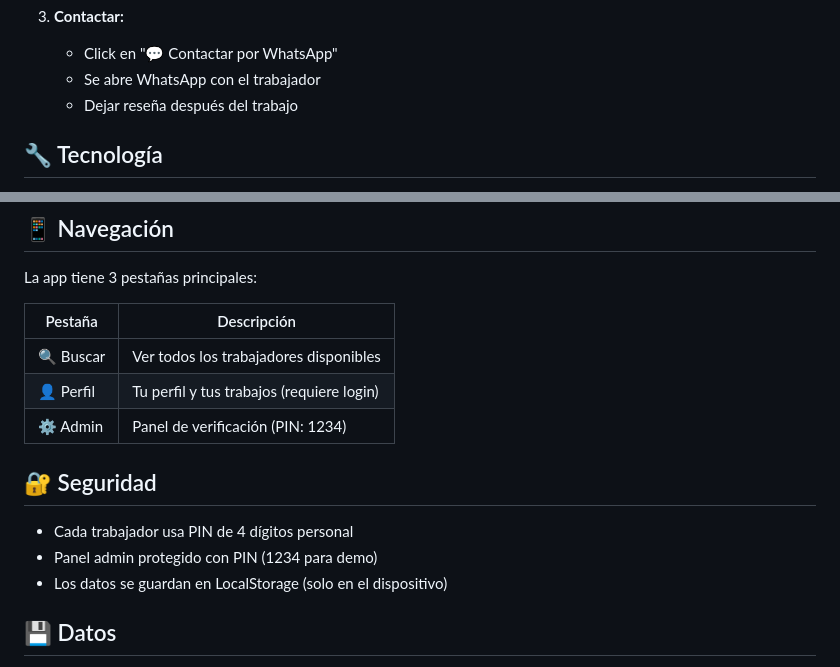
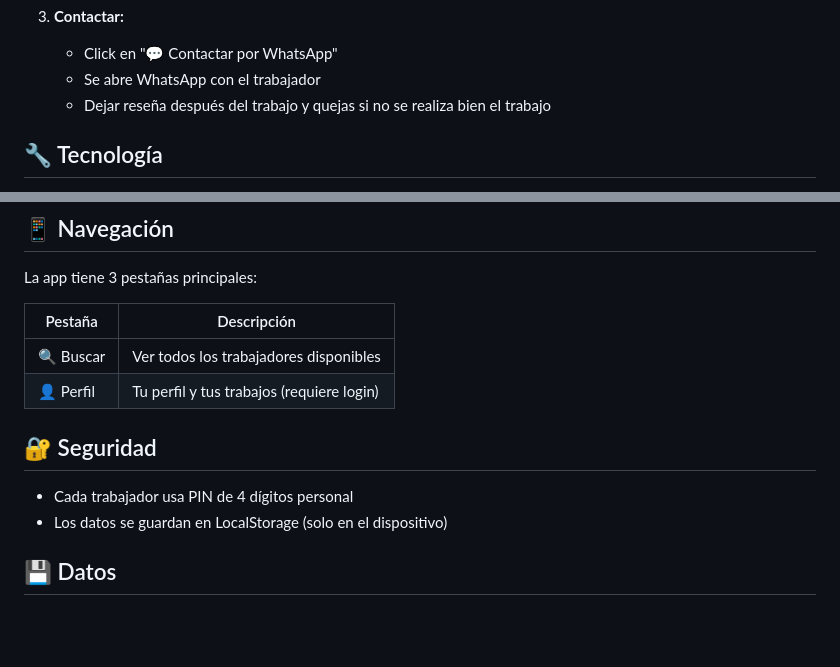
Before and after one commit to jhonydriver-spec/Chamba-py, a Markdown page: README.md, 2 parts joined by grey strips. Drawn GitHub-style; blank space fills up the shorter version.

Commit message:
Update README to remove admin panel PIN details
Removed admin panel PIN information from README.

```diff
--- a/README.md
+++ b/README.md
@@ -77,7 +77,7 @@ start index.html
    - Click en "💬 Contactar por WhatsApp"
    - Se abre WhatsApp con el trabajador
    - Dejar reseña después del trabajo
-
+y quejas si no se realiza bien el trabajo
 ## 🔧 Tecnología
 
 - **Frontend:** HTML5 + CSS3 + JavaScript vanilla
@@ -93,12 +93,10 @@ La app tiene 3 pestañas principales:
 |---------|-------------|
 | 🔍 Buscar | Ver todos los trabajadores disponibles |
 | 👤 Perfil | Tu perfil y tus trabajos (requiere login) |
-| ⚙️ Admin | Panel de verificación (PIN: 1234) |
 
 ## 🔐 Seguridad
 
 - Cada trabajador usa PIN de 4 dígitos personal
-- Panel admin protegido con PIN (1234 para demo)
 - Los datos se guardan en LocalStorage (solo en el dispositivo)
 
 ## 💾 Datos
```
